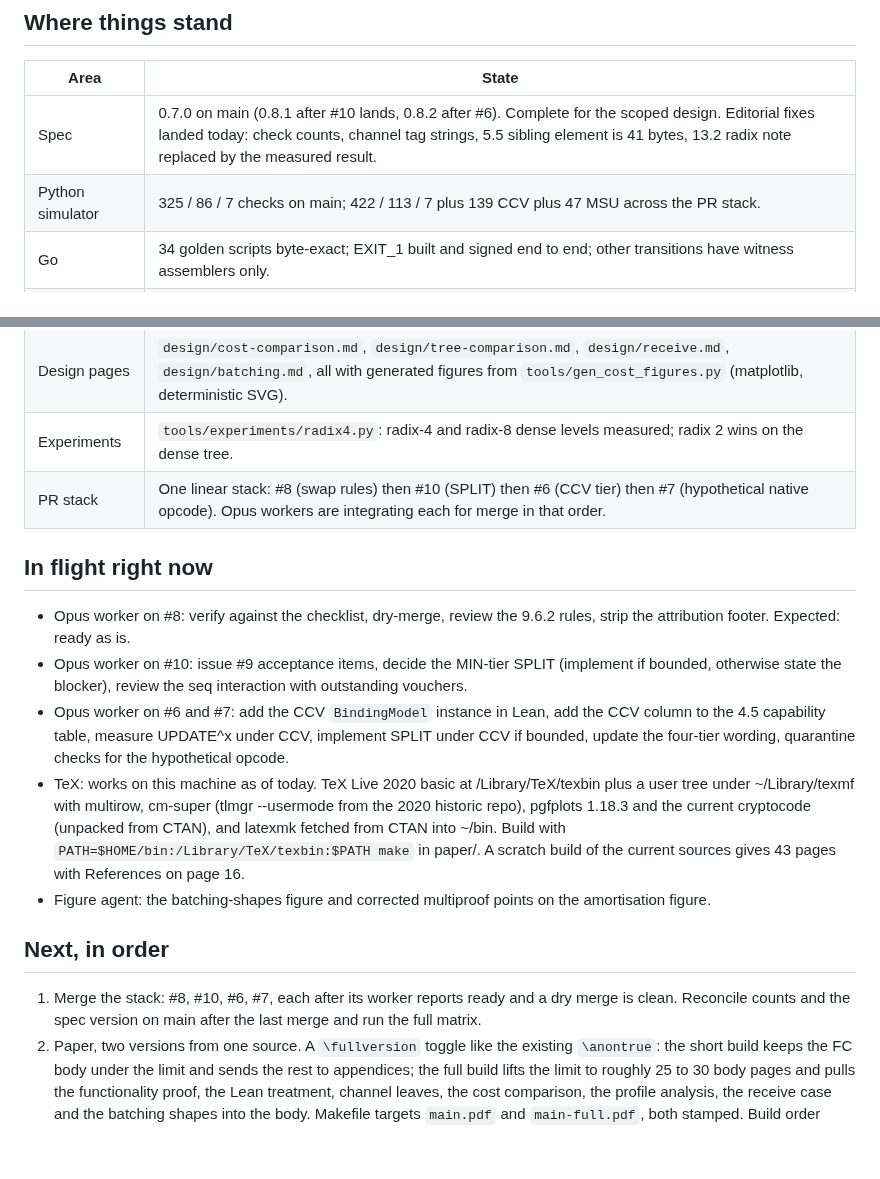
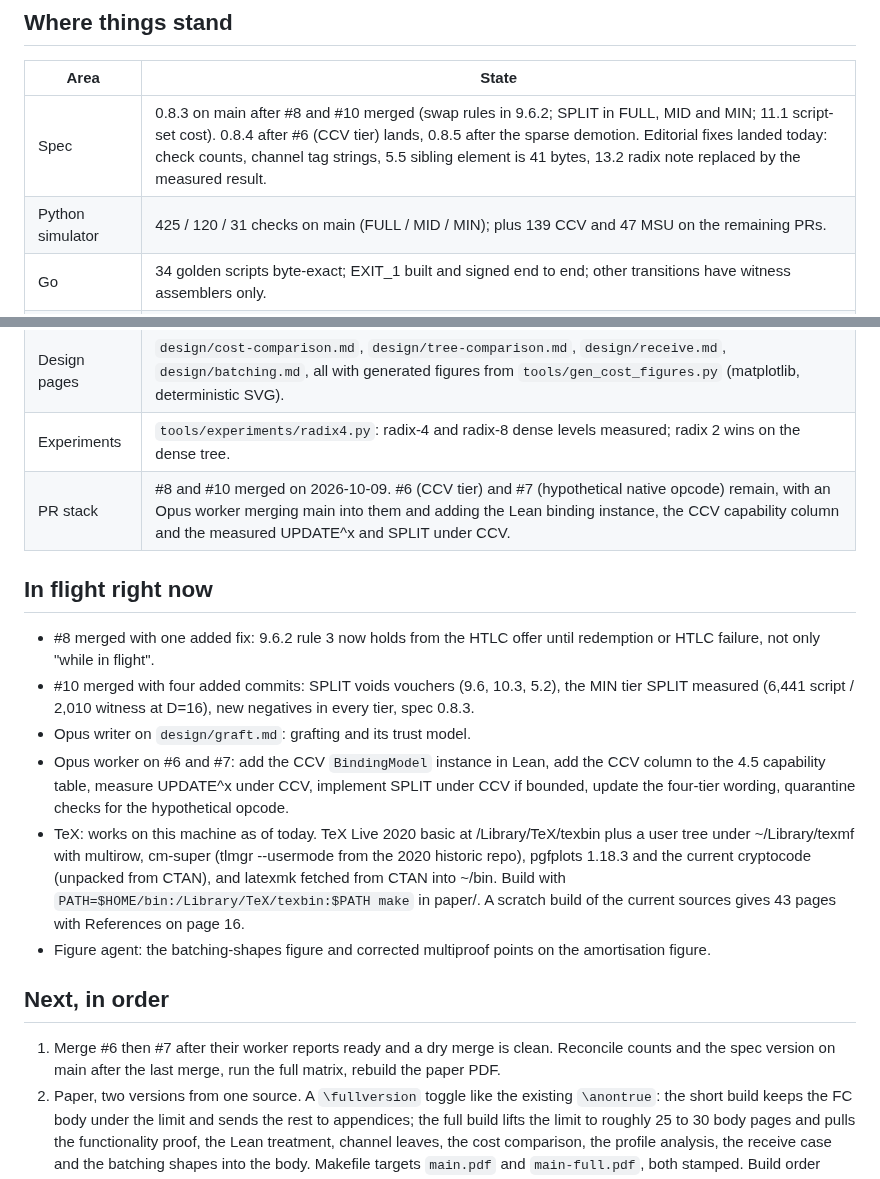
Before and after one commit to lightninglabs/layertree, a Markdown page: brain.md, 2 parts joined by grey strips. Rendered like a GitHub page; blank space fills up the shorter version.

Commit message:
brain.md: #8 and #10 merged, spec 0.8.3, counts 425/120/31

```diff
--- a/brain.md
+++ b/brain.md
@@ -29,22 +29,23 @@ with numbers.
 
 | Area | State |
 |---|---|
-| Spec | 0.7.0 on main (0.8.1 after #10 lands, 0.8.2 after #6). Complete for the scoped design. Editorial fixes landed today: check counts, channel tag strings, 5.5 sibling element is 41 bytes, 13.2 radix note replaced by the measured result. |
-| Python simulator | 325 / 86 / 7 checks on main; 422 / 113 / 7 plus 139 CCV plus 47 MSU across the PR stack. |
+| Spec | 0.8.3 on main after #8 and #10 merged (swap rules in 9.6.2; SPLIT in FULL, MID and MIN; 11.1 script-set cost). 0.8.4 after #6 (CCV tier) lands, 0.8.5 after the sparse demotion. Editorial fixes landed today: check counts, channel tag strings, 5.5 sibling element is 41 bytes, 13.2 radix note replaced by the measured result. |
+| Python simulator | 425 / 120 / 31 checks on main (FULL / MID / MIN); plus 139 CCV and 47 MSU on the remaining PRs. |
 | Go | 34 golden scripts byte-exact; EXIT_1 built and signed end to end; other transitions have witness assemblers only. |
 | Lean | Builds clean, no sorry; covers tree binding, conservation, payability, JOIN, UPDATE, CLAIM. Not covered: EVICT_SUBTREE, terminal exit, sparse positions, anything about scripts or timing. |
 | Paper | 15 body pages, six appendices, PDF stamped 8d8ccc0 and stale against today's source edits. The 15-page FC limit is being lifted into a two-version build (see below). |
 | Design pages | `design/cost-comparison.md`, `design/tree-comparison.md`, `design/receive.md`, `design/batching.md`, all with generated figures from `tools/gen_cost_figures.py` (matplotlib, deterministic SVG). |
 | Experiments | `tools/experiments/radix4.py`: radix-4 and radix-8 dense levels measured; radix 2 wins on the dense tree. |
-| PR stack | One linear stack: #8 (swap rules) then #10 (SPLIT) then #6 (CCV tier) then #7 (hypothetical native opcode). Opus workers are integrating each for merge in that order. |
+| PR stack | #8 and #10 merged on 2026-10-09. #6 (CCV tier) and #7 (hypothetical native opcode) remain, with an Opus worker merging main into them and adding the Lean binding instance, the CCV capability column and the measured UPDATE^x and SPLIT under CCV. |
 
 ## In flight right now
 
-- Opus worker on #8: verify against the checklist, dry-merge, review the
-  9.6.2 rules, strip the attribution footer. Expected: ready as is.
-- Opus worker on #10: issue #9 acceptance items, decide the MIN-tier
-  SPLIT (implement if bounded, otherwise state the blocker), review the
-  seq interaction with outstanding vouchers.
+- #8 merged with one added fix: 9.6.2 rule 3 now holds from the HTLC
+  offer until redemption or HTLC failure, not only "while in flight".
+- #10 merged with four added commits: SPLIT voids vouchers (9.6, 10.3,
+  5.2), the MIN tier SPLIT measured (6,441 script / 2,010 witness at
+  D=16), new negatives in every tier, spec 0.8.3.
+- Opus writer on `design/graft.md`: grafting and its trust model.
 - Opus worker on #6 and #7: add the CCV `BindingModel` instance in Lean,
   add the CCV column to the 4.5 capability table, measure UPDATE^x under
   CCV, implement SPLIT under CCV if bounded, update the four-tier wording,
@@ -61,9 +62,9 @@ with numbers.
 
 ## Next, in order
 
-1. Merge the stack: #8, #10, #6, #7, each after its worker reports ready
-   and a dry merge is clean. Reconcile counts and the spec version on
-   main after the last merge and run the full matrix.
+1. Merge #6 then #7 after their worker reports ready and a dry merge is
+   clean. Reconcile counts and the spec version on main after the last
+   merge, run the full matrix, rebuild the paper PDF.
 2. Paper, two versions from one source. A `\fullversion` toggle like the
    existing `\anontrue`: the short build keeps the FC body under the
    limit and sends the rest to appendices; the full build lifts the limit
```
